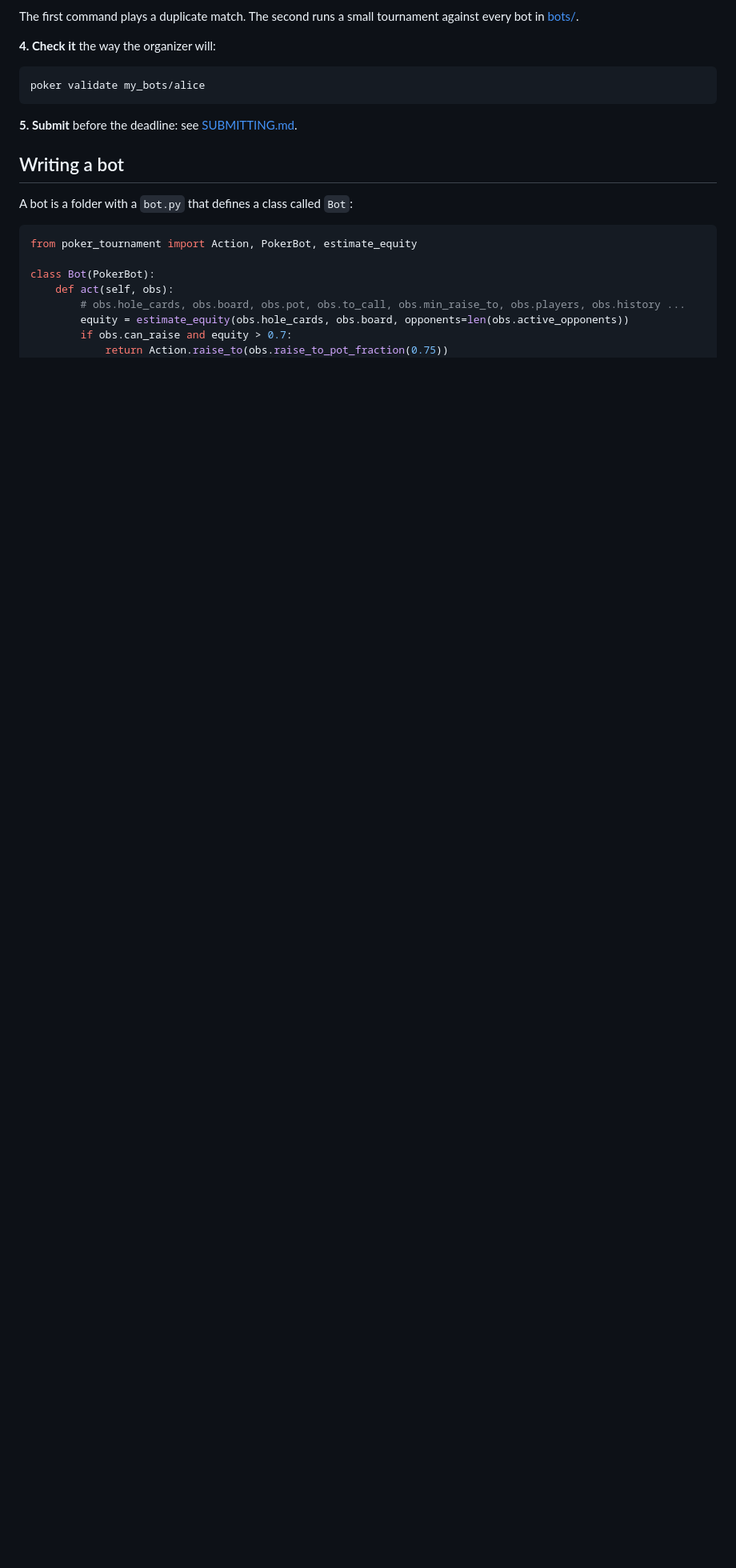
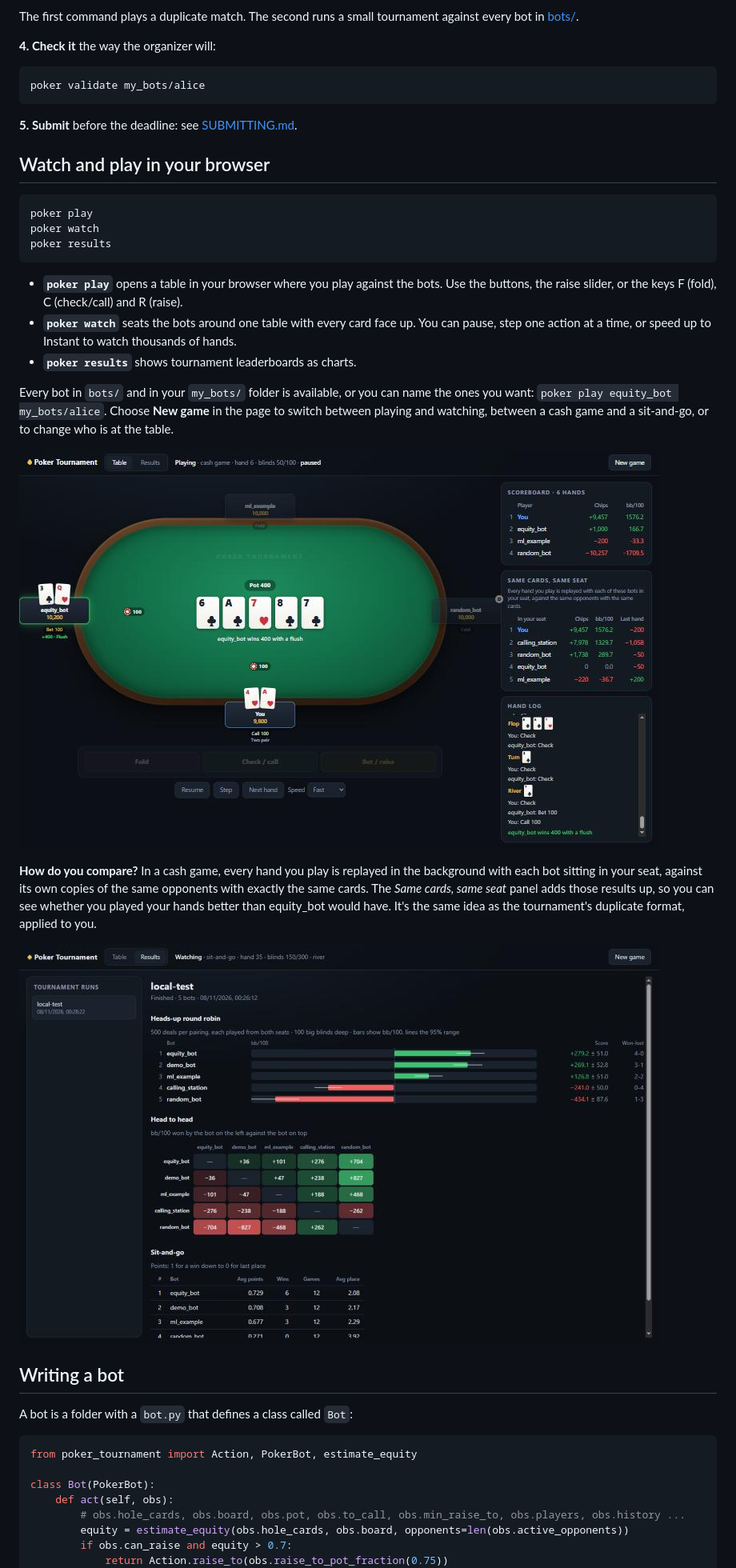
Before and after one commit to Ewan1303/Poker-Tournament, a Markdown page: README.md, the part around one of its changes. Shown at 80% size. Drawn GitHub-style; pictures changed too: docs/images/play.jpg (added), docs/images/results.jpg (added); blank space fills up the shorter version.

````diff
--- a/README.md
+++ b/README.md
@@ -64,6 +64,26 @@ poker validate my_bots/alice
 
 **5. Submit** before the deadline: see [SUBMITTING.md](SUBMITTING.md).
 
+## Watch and play in your browser
+
+```bash
+poker play
+poker watch
+poker results
+```
+
+- **`poker play`** opens a table in your browser where you play against the bots. Use the buttons, the raise slider, or the keys F (fold), C (check/call) and R (raise).
+- **`poker watch`** seats the bots around one table with every card face up. You can pause, step one action at a time, or speed up to Instant to watch thousands of hands.
+- **`poker results`** shows tournament leaderboards as charts.
+
+Every bot in `bots/` and in your `my_bots/` folder is available, or you can name the ones you want: `poker play equity_bot my_bots/alice`. Choose **New game** in the page to switch between playing and watching, between a cash game and a sit-and-go, or to change who is at the table.
+
+![Playing against the bots](docs/images/play.jpg)
+
+**How do you compare?** In a cash game, every hand you play is replayed in the background with each bot sitting in your seat, against its own copies of the same opponents with exactly the same cards. The *Same cards, same seat* panel adds those results up, so you can see whether you played your hands better than equity_bot would have. It's the same idea as the tournament's duplicate format, applied to you.
+
+![Tournament results](docs/images/results.jpg)
+
 ## Writing a bot
 
 A bot is a folder with a `bot.py` that defines a class called `Bot`:
````
Also changed, not shown: other parts of README.md (+1 -1 lines), ORGANIZER.md (+6 -0 lines), docs/BOT_API.md (+2 -1 lines), 10 other files.
